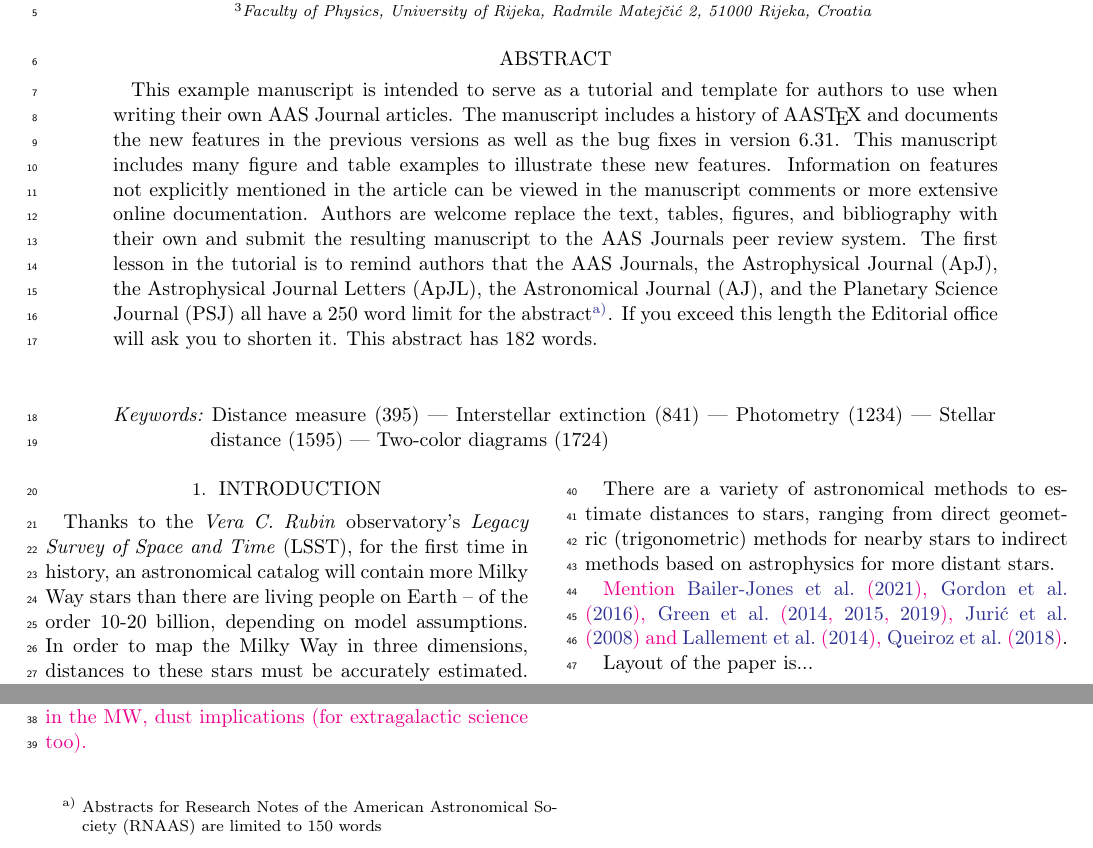
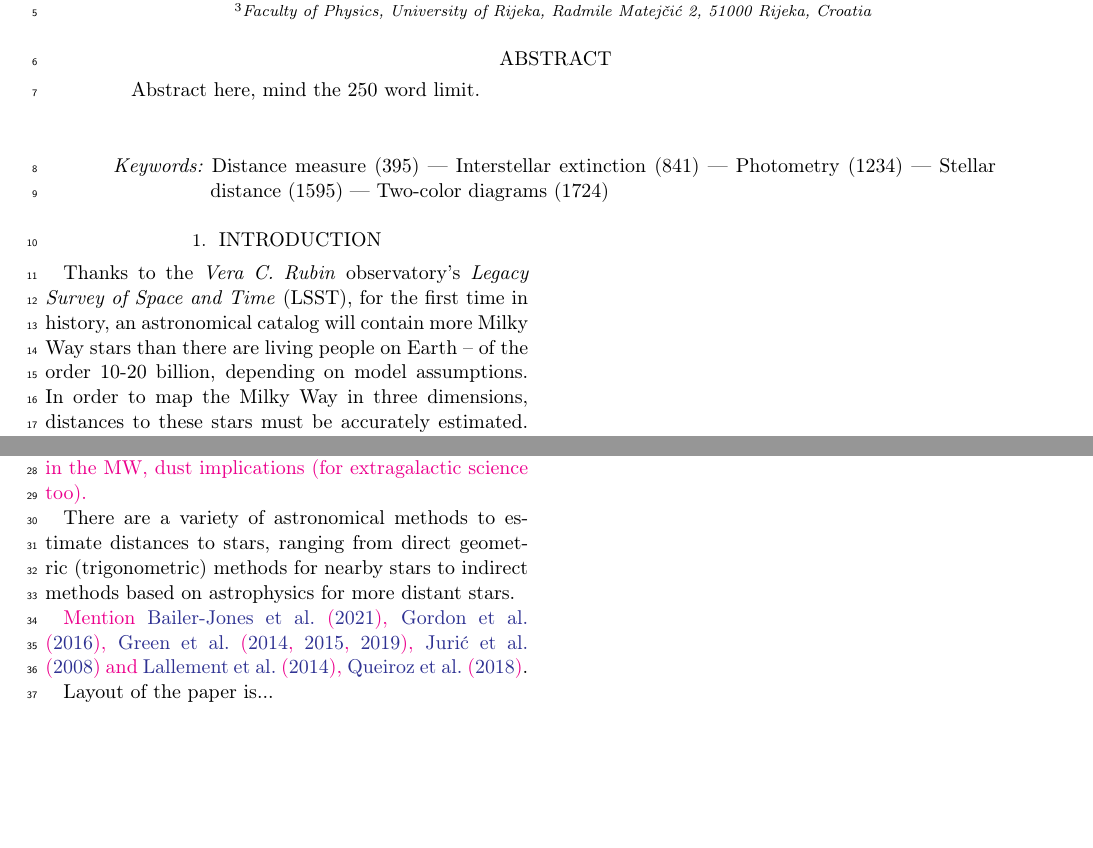
Before and after one commit to labastro-rbi/photoD, a LaTeX paper (paper/main.tex): two parts of page 2 of 9, joined at a grey line, cut so that both start at the same text, the shorter picture padded with empty space. Compiled offline with pdfLaTeX.

Commit message:
Fixed typos.

```diff
--- a/paper/main.tex
+++ b/paper/main.tex
@@ -77,13 +77,14 @@
 \newcommand{\redcom}[1]{\textcolor{red}{#1}} % {\textbf{#1}}}
 \newcommand{\yelcom}[1]{\colorbox{yellow}{#1}} % {\textbf{#1}}}
 \newcommand{\pd}{\texttt{photoD}\xspace}
+\newcommand{\mh}{\ensuremath{[M/H]}\xspace}
 \newcommand{\feh}{\ensuremath{[Fe/H]}\xspace}
 \newcommand{\Mb}{\ensuremath{M{\mathrm{_b}}}\xspace}
 \newcommand{\Mr}{\ensuremath{M{\mathrm{_r}}}\xspace}
 \newcommand{\Ar}{\ensuremath{A{\mathrm{_r}}}\xspace}
 \newcommand{\EBV}{\ensuremath{E \left( B \! - \! V \right)}\xspace}
 \newcommand{\logg}{\ensuremath{log(g)}\xspace}
-\newcommand{\teff}{\ensuremath{T\mathrm{eff}}\xspace}
+\newcommand{\teff}{\ensuremath{T\mathrm{_{eff}}}\xspace}
 \newcommand{\RV}{\ensuremath{R\mathrm{V}}\xspace}
 \newcommand{\AV}{\ensuremath{A{\mathrm{_V}}}\xspace}
 
@@ -194,22 +195,7 @@
 %% Mark off the abstract in the ``abstract'' environment.
 \begin{abstract}
 
-This example manuscript is intended to serve as a tutorial and template for
-authors to use when writing their own AAS Journal articles. The manuscript
-includes a history of \aastex\ and documents the new features in the
-previous versions as well as the bug fixes in version 6.31. This
-manuscript includes many figure and table examples to illustrate these new
-features.  Information on features not explicitly mentioned in the article
-can be viewed in the manuscript comments or more extensive online
-documentation. Authors are welcome replace the text, tables, figures, and
-bibliography with their own and submit the resulting manuscript to the AAS
-Journals peer review system.  The first lesson in the tutorial is to remind
-authors that the AAS Journals, the Astrophysical Journal (ApJ), the
-Astrophysical Journal Letters (ApJL), the Astronomical Journal (AJ), and
-the Planetary Science Journal (PSJ) all have a 250 word limit for the
-abstract\footnote{Abstracts for Research Notes of the American Astronomical
-Society (RNAAS) are limited to 150 words}.  If you exceed this length the
-Editorial office will ask you to shorten it. This abstract has 182 words.
+Abstract here, mind the 250 word limit.
 
 \end{abstract}
 
```
Also changed, not shown: paper/methodology.tex (+18 -21 lines), paper/main.pdf.
